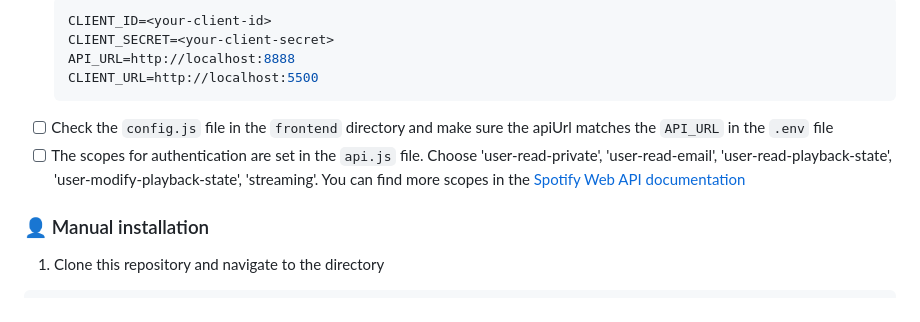
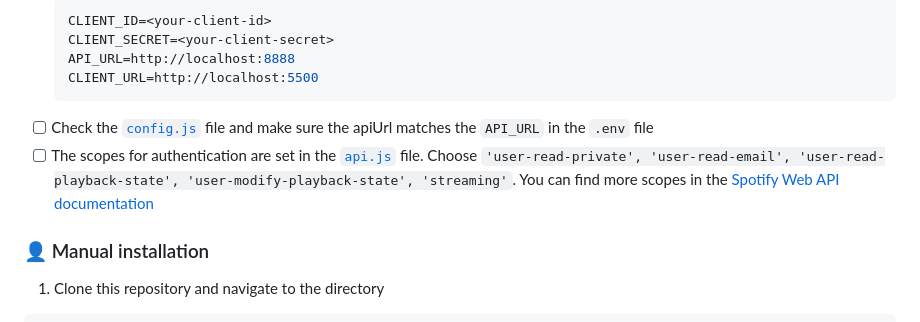
Before and after one commit to SandroBarillaPXL/expertlab-sprint3-jukebox, a Markdown page: README.md, the part around the change. Drawn GitHub-style.

Commit message:
filel links

````diff
--- a/README.md
+++ b/README.md
@@ -21,8 +21,8 @@ This app allows users to search for songs, artists, and albums using Spotify's W
     API_URL=http://localhost:8888
     CLIENT_URL=http://localhost:5500
     ```
-- [ ] Check the `config.js` file in the `frontend` directory and make sure the apiUrl matches the `API_URL` in the `.env` file
-- [ ] The scopes for authentication are set in the `api.js` file. Choose 'user-read-private', 'user-read-email', 'user-read-playback-state', 'user-modify-playback-state', 'streaming'. You can find more scopes in the [Spotify Web API documentation](https://developer.spotify.com/documentation/general/guides/scopes/)
+- [ ] Check the [`config.js`](./config.js) file and make sure the apiUrl matches the `API_URL` in the `.env` file
+- [ ] The scopes for authentication are set in the [`api.js`](api.js) file. Choose `'user-read-private', 'user-read-email', 'user-read-playback-state', 'user-modify-playback-state', 'streaming'`. You can find more scopes in the [Spotify Web API documentation](https://developer.spotify.com/documentation/general/guides/scopes/)
 
 ### :bust_in_silhouette: Manual installation
 1. Clone this repository and navigate to the directory
````
